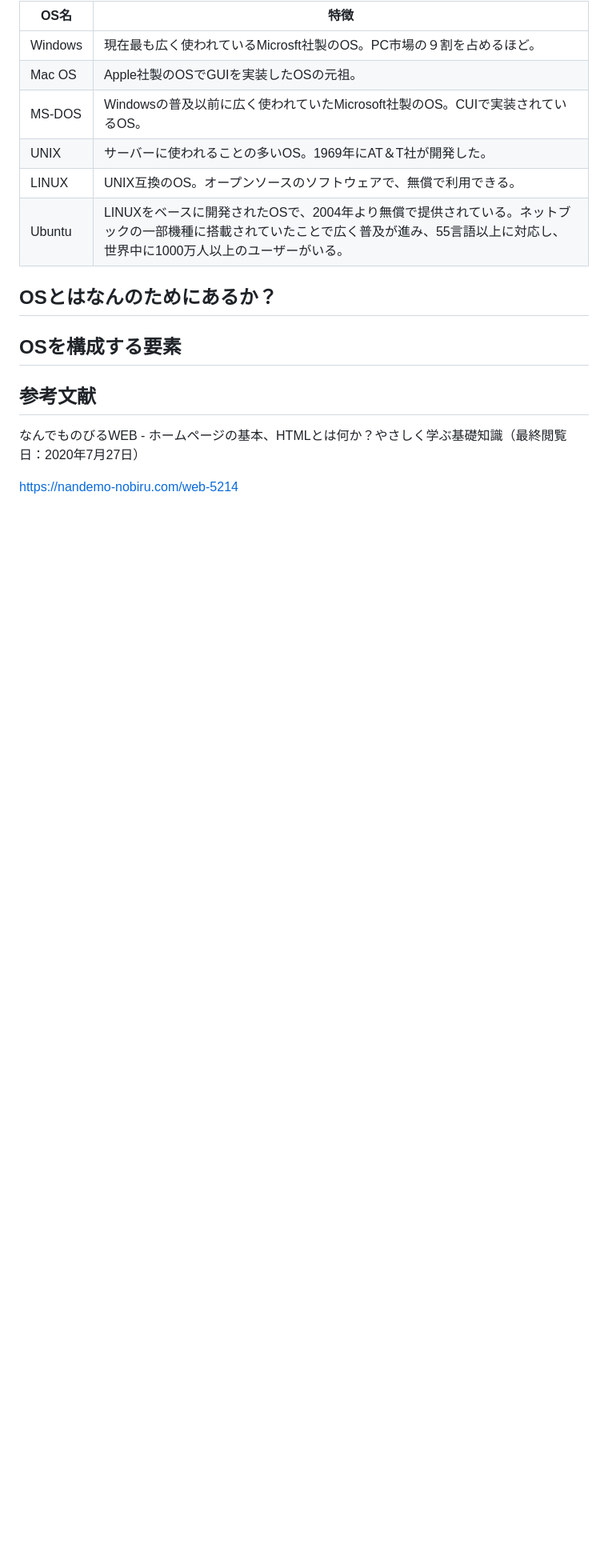
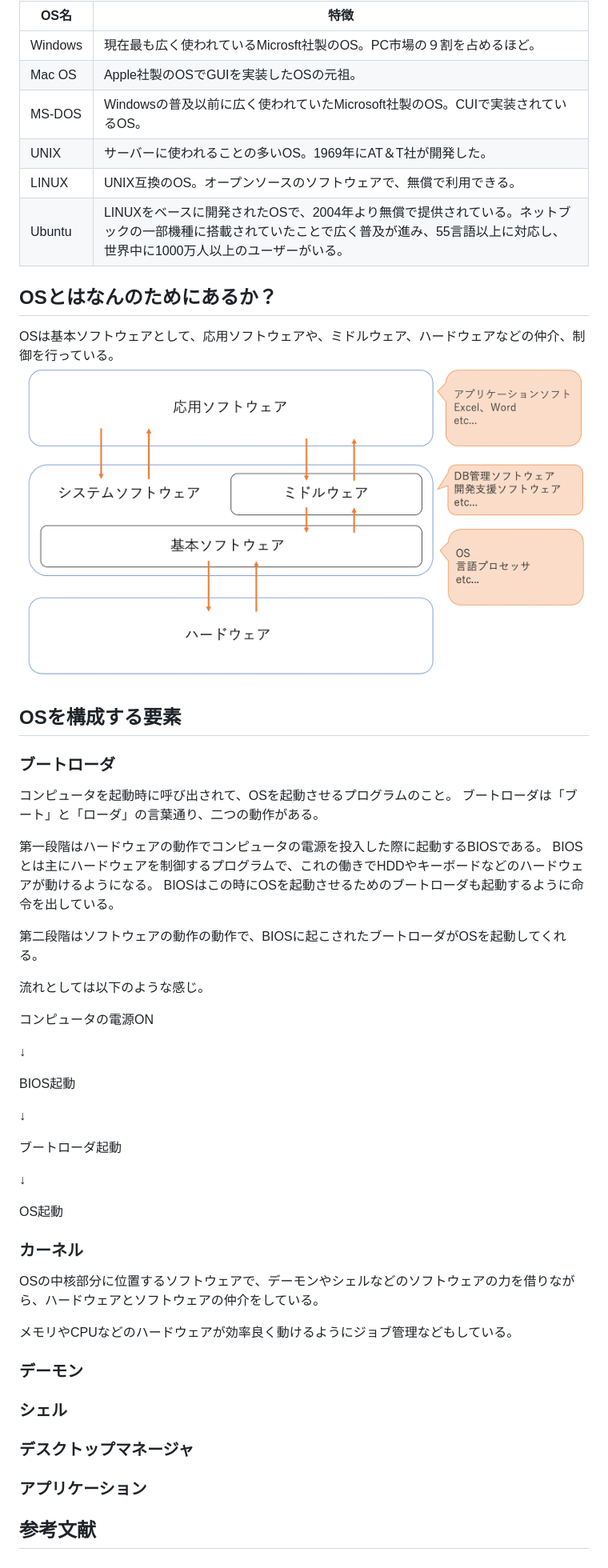
Before and after one commit to Yutaro-Tomohiro/developer_roadmap_2020, a Markdown page: OSandGeneralKnowledge/OS.md, the part around the change printed below. Shown: that part at 80% size. Drawn GitHub-style; pictures changed too: Images/os_sort_image.png (added); blank space fills up the shorter version.

Commit message:
Add:Os.mdに内容を追加、BasicFrontendKnowledge.mdの一部修正

```diff
--- a/OSandGeneralKnowledge/OS.md
+++ b/OSandGeneralKnowledge/OS.md
@@ -15,8 +16,43 @@ OSとは**Operation System**の略ことでコンピュータの基本操作を
 ## OSとはなんのためにあるか？
+OSは基本ソフトウェアとして、応用ソフトウェアや、ミドルウェア、ハードウェアなどの仲介、制御を行っている。
+![OSの立ち位置の図](../Images/os_sort_image.png)
 ## OSを構成する要素
+### ブートローダ
+コンピュータを起動時に呼び出されて、OSを起動させるプログラムのこと。
+ブートローダは「ブート」と「ローダ」の言葉通り、二つの動作がある。
 
+第一段階はハードウェアの動作でコンピュータの電源を投入した際に起動するBIOSである。
+BIOSとは主にハードウェアを制御するプログラムで、これの働きでHDDやキーボードなどのハードウェアが動けるようになる。
+BIOSはこの時にOSを起動させるためのブートローダも起動するように命令を出している。
+
+第二段階はソフトウェアの動作の動作で、BIOSに起こされたブートローダがOSを起動してくれる。
+
+流れとしては以下のような感じ。
+
+コンピュータの電源ON
+
+↓
+
+BIOS起動
+
+↓
+
+ブートローダ起動
+
+↓
+
+OS起動
+
+### カーネル
+OSの中核部分に位置するソフトウェアで、デーモンやシェルなどのソフトウェアの力を借りながら、ハードウェアとソフトウェアの仲介をしている。
+
+メモリやCPUなどのハードウェアが効率良く動けるようにジョブ管理などもしている。
+### デーモン
+### シェル
+### デスクトップマネージャ
+### アプリケーション
 
 ## 参考文献
-なんでものびるWEB - ホームページの基本、HTMLとは何か？やさしく学ぶ基礎知識（最終閲覧日：2020年7月27日）
+<!-- なんでものびるWEB - ホームページの基本、HTMLとは何か？やさしく学ぶ基礎知識（最終閲覧日：2020年7月27日）
 
-https://nandemo-nobiru.com/web-5214
+https://nandemo-nobiru.com/web-5214 -->
```
Also changed, not shown: other parts of OSandGeneralKnowledge/OS.md (+1 -0 lines), BasicFrontendKnowledge/BasicFrontendKnowledge.md (+3 -3 lines).
